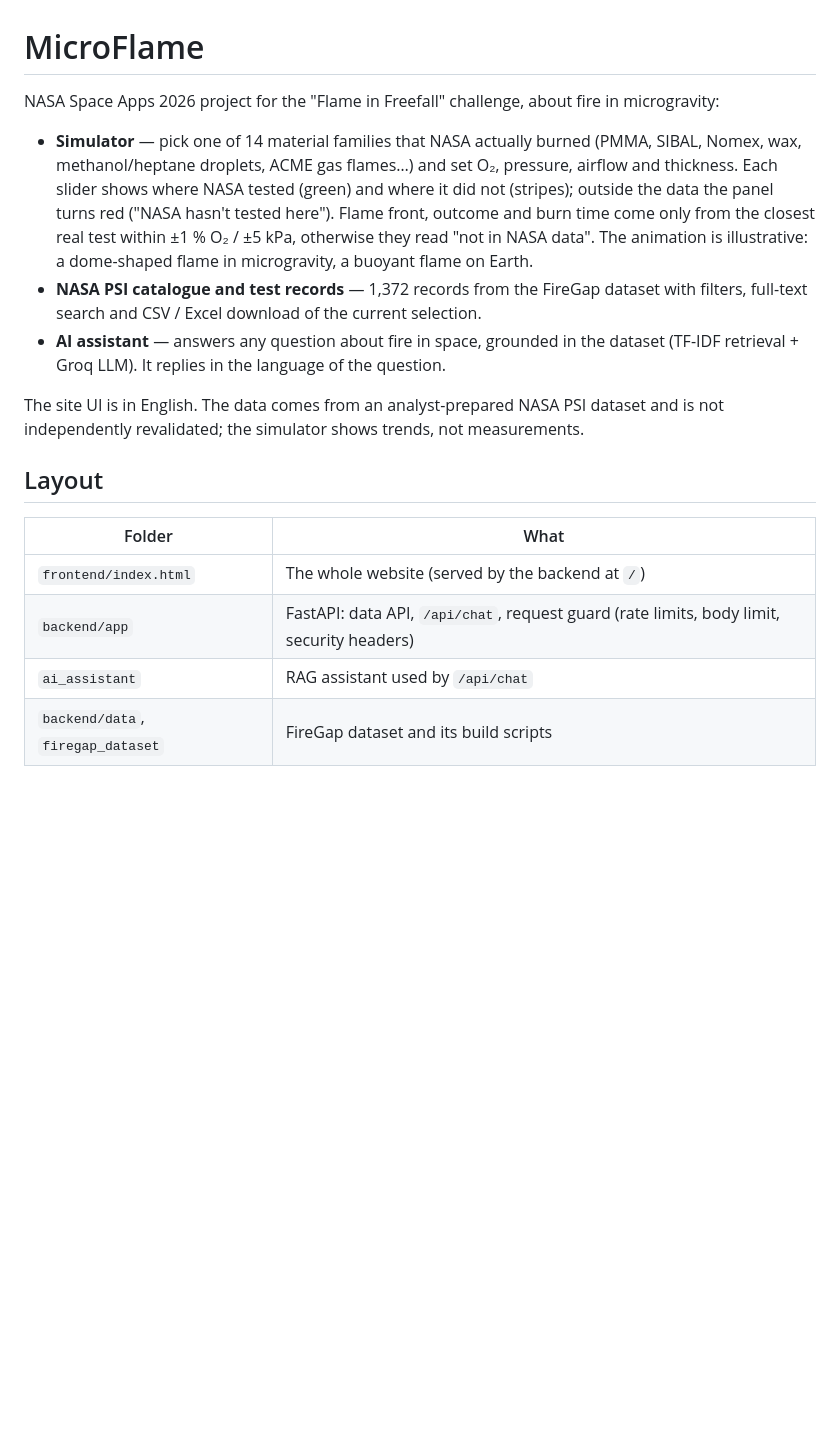
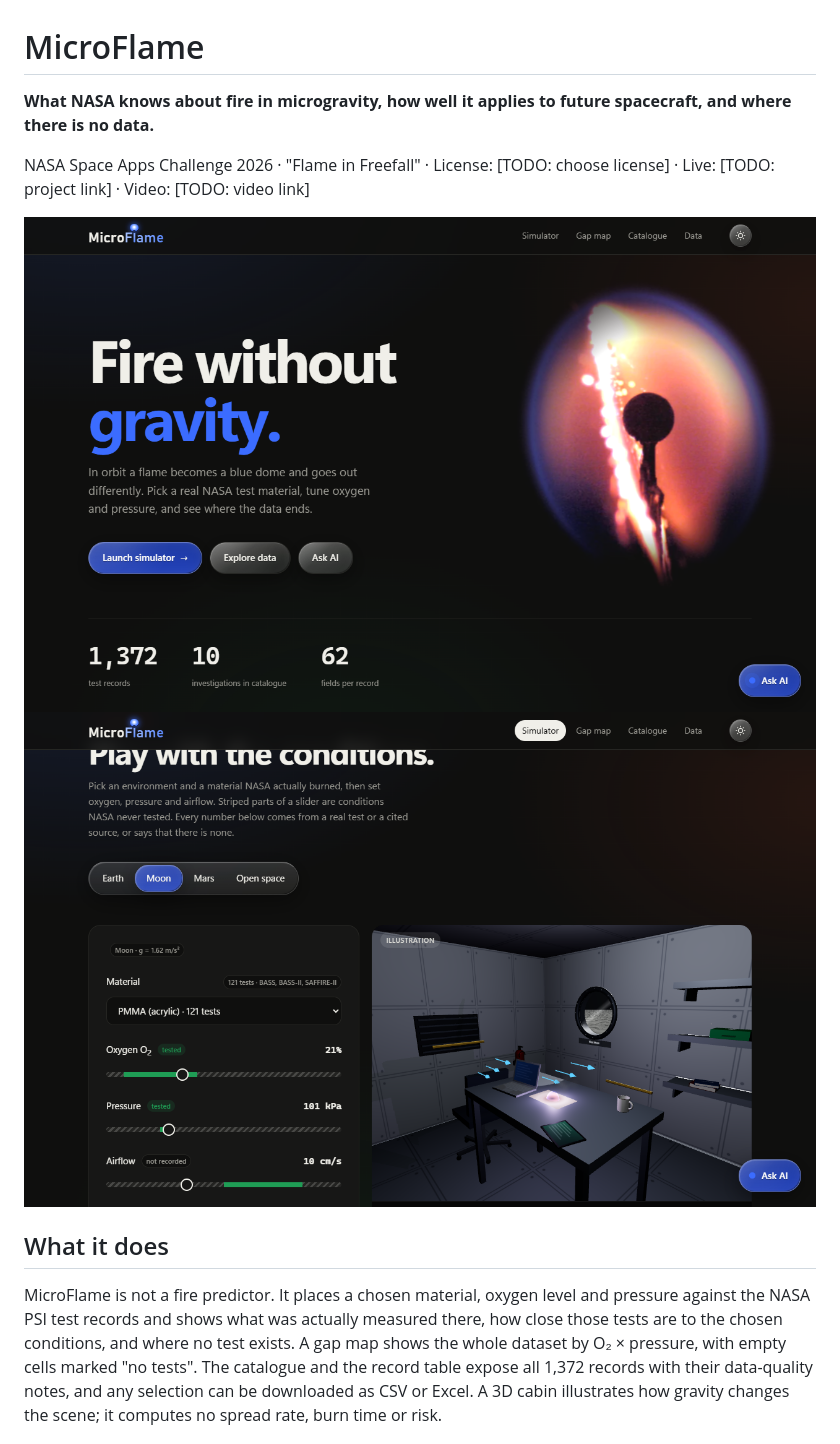
Before and after one commit to nwrbol/Flame_Fire_Nasa_Z-Team, a Markdown page: README.md, the part around one of its changes. Rendered like a GitHub page; pictures changed too: docs/images/home.png (added), docs/images/simulator.png (added); blank space fills up the shorter version.

```diff
--- a/README.md
+++ b/README.md
@@ -1,19 +1,13 @@
 # MicroFlame
 
-NASA Space Apps 2026 project for the "Flame in Freefall" challenge, about fire in microgravity:
+**What NASA knows about fire in microgravity, how well it applies to future spacecraft, and where there is no data.**
 
-- **Simulator** — pick one of 14 material families that NASA actually burned (PMMA, SIBAL, Nomex, wax, methanol/heptane droplets, ACME gas flames…) and set O₂, pressure, airflow and thickness. Each slider shows where NASA tested (green) and where it did not (stripes); outside the data the panel turns red ("NASA hasn't tested here"). Flame front, outcome and burn time come only from the closest real test within ±1 % O₂ / ±5 kPa, otherwise they read "not in NASA data". The animation is illustrative: a dome-shaped flame in microgravity, a buoyant flame on Earth.
-- **NASA PSI catalogue and test records** — 1,372 records from the FireGap dataset with filters, full-text search and CSV / Excel download of the current selection.
-- **AI assistant** — answers any question about fire in space, grounded in the dataset (TF-IDF retrieval + Groq LLM). It replies in the language of the question.
+NASA Space Apps Challenge 2026 · "Flame in Freefall" · License: [TODO: choose license] · Live: [TODO: project link] · Video: [TODO: video link]
 
-The site UI is in English. The data comes from an analyst-prepared NASA PSI dataset and is not independently revalidated; the simulator shows trends, not measurements.
+![Home screen](docs/images/home.png)
+![Simulator with the NASA data panel and the 3D cabin (Moon selected)](docs/images/simulator.png)
 
-## Layout
+## What it does
 
-| Folder | What |
-| --- | --- |
-| `frontend/index.html` | The whole website (served by the backend at `/`) |
-| `backend/app` | FastAPI: data API, `/api/chat`, request guard (rate limits, body limit, security headers) |
-| `ai_assistant` | RAG assistant used by `/api/chat` |
-| `backend/data`, `firegap_dataset` | FireGap dataset and its build scripts |
+MicroFlame is not a fire predictor. It places a chosen material, oxygen level and pressure against the NASA PSI test records and shows what was actually measured there, how close those tests are to the chosen conditions, and where no test exists. A gap map shows the whole dataset by O₂ × pressure, with empty cells marked "no tests". The catalogue and the record table expose all 1,372 records with their data-quality notes, and any selection can be downloaded as CSV or Excel. A 3D cabin illustrates how gravity changes the scene; it computes no spread rate, burn time or risk.
 
```
Also changed, not shown: other parts of README.md (+107 -14 lines), docs/images/gap-map.png (added), 1 other file.
